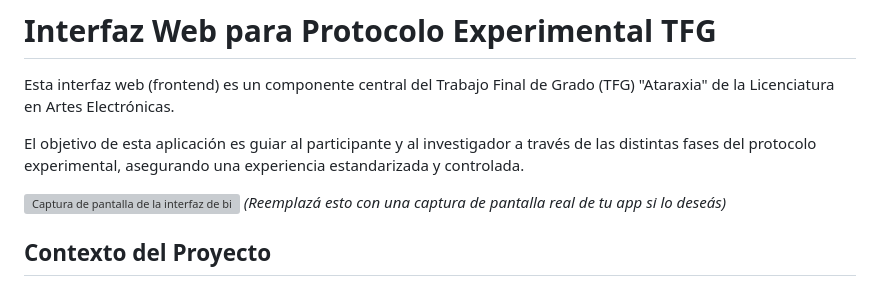
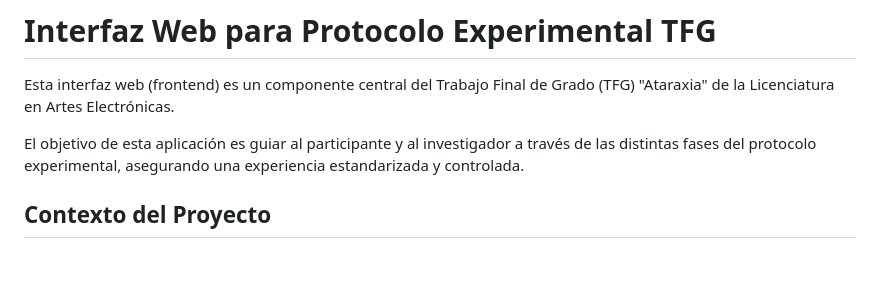
Before and after one commit to DaveClausell-AAEE/el-ataraxio, a Markdown page: interfaz_Web/public/README.md, the part around the change. GitHub-like rendering; blank space fills up the shorter version; grey boxes are pictures that could not be loaded.

```diff
--- a/interfaz_Web/public/README.md
+++ b/interfaz_Web/public/README.md
@@ -4,8 +4,6 @@ Esta interfaz web (frontend) es un componente central del Trabajo Final de Grado
 
 El objetivo de esta aplicación es guiar al participante y al investigador a través de las distintas fases del protocolo experimental, asegurando una experiencia estandarizada y controlada.
 
-![Captura de pantalla de la interfaz de bienvenida](httpsF://ruta/a/tu/imagen.png)
-*(Reemplazá esto con una captura de pantalla real de tu app si lo deseás)*
 
 ## Contexto del Proyecto
 
```
